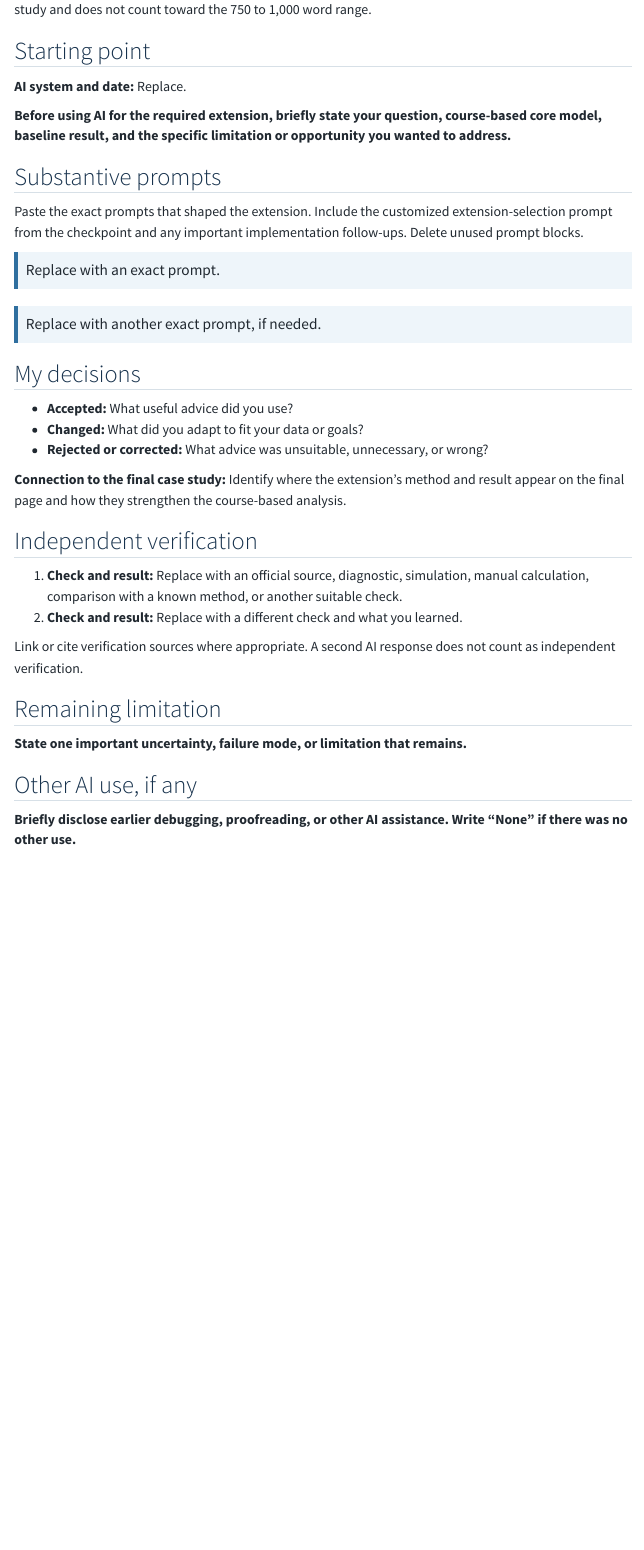
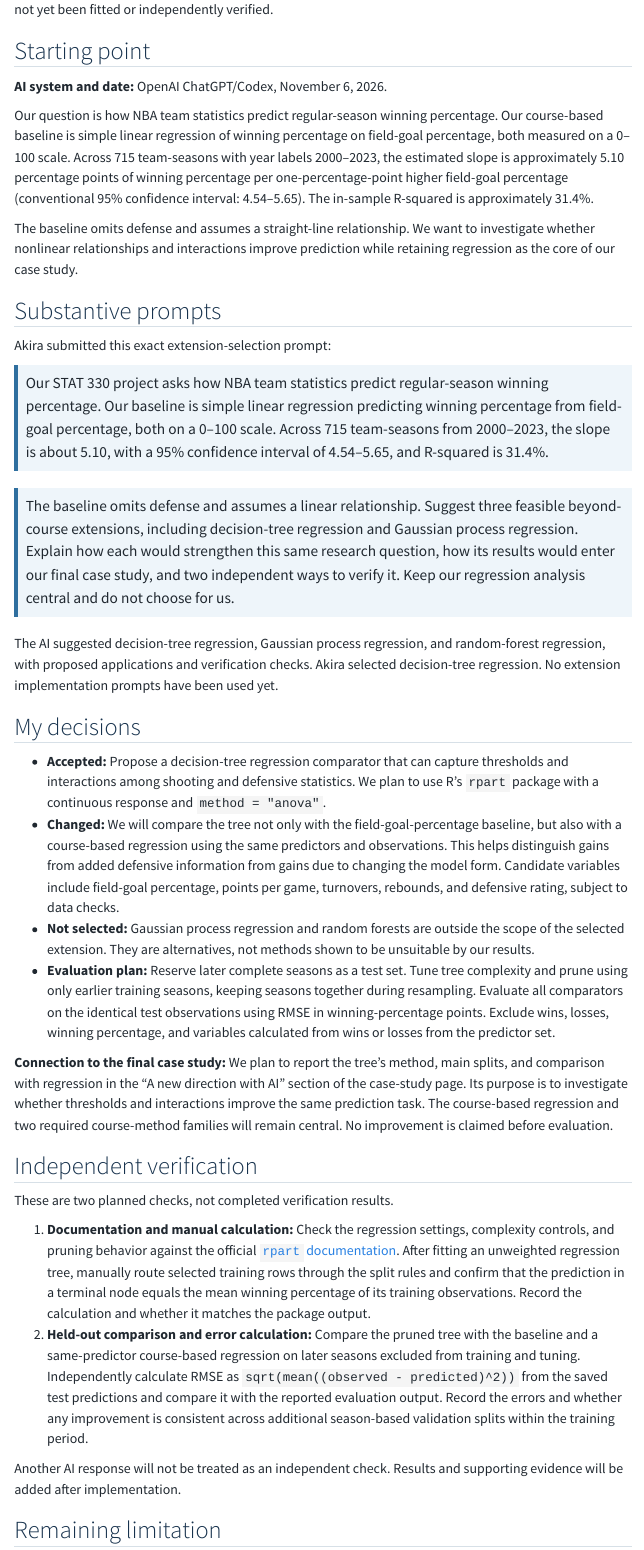
Before and after one commit to Blakester609/Blakester609.github.io, a Quarto document (ai-use.qmd): the page in a window 1100 px wide, from 130 px down. Rendered offline with R 4.5, knitr and Pandoc in place of Quarto, with nearby package versions; menus at the side of the page are left out.

Commit message:
Complete AI-use checkpoint and update website

```diff
--- a/ai-use.qmd
+++ b/ai-use.qmd
@@ -4,41 +4,48 @@ description: "A concise record of AI-supported work on this project."
 author: "Akira Manchego, Blake Doty, and Caleb Weaver."
 ---
 
-This page is a work log, not a second report. Short bullets are welcome. It is separate from the final case study and does not count toward the 750 to 1,000 word range.
+This page records the preliminary extension plan for the Publishing and AI Checkpoint. The extension has not yet been fitted or independently verified.
 
 ## Starting point
 
-**AI system and date:** Replace.
+**AI system and date:** OpenAI ChatGPT/Codex, November 6, 2026.
 
-**Before using AI for the required extension, briefly state your question, course-based core model, baseline result, and the specific limitation or opportunity you wanted to address.**
+Our question is how NBA team statistics predict regular-season winning percentage. Our course-based baseline is simple linear regression of winning percentage on field-goal percentage, both measured on a 0–100 scale. Across 715 team-seasons with year labels 2000–2023, the estimated slope is approximately 5.10 percentage points of winning percentage per one-percentage-point higher field-goal percentage (conventional 95% confidence interval: 4.54–5.65). The in-sample R-squared is approximately 31.4%.
+
+The baseline omits defense and assumes a straight-line relationship. We want to investigate whether nonlinear relationships and interactions improve prediction while retaining regression as the core of our case study.
 
 ## Substantive prompts
 
-Paste the exact prompts that shaped the extension. Include the customized extension-selection prompt from the checkpoint and any important implementation follow-ups. Delete unused prompt blocks.
+Akira submitted this exact extension-selection prompt:
 
-> Replace with an exact prompt.
+> Our STAT 330 project asks how NBA team statistics predict regular-season winning percentage. Our baseline is simple linear regression predicting winning percentage from field-goal percentage, both on a 0–100 scale. Across 715 team-seasons from 2000–2023, the slope is about 5.10, with a 95% confidence interval of 4.54–5.65, and R-squared is 31.4%.
 
-> Replace with another exact prompt, if needed.
+> The baseline omits defense and assumes a linear relationship. Suggest three feasible beyond-course extensions, including decision-tree regression and Gaussian process regression. Explain how each would strengthen this same research question, how its results would enter our final case study, and two independent ways to verify it. Keep our regression analysis central and do not choose for us.
+
+The AI suggested decision-tree regression, Gaussian process regression, and random-forest regression, with proposed applications and verification checks. Akira selected decision-tree regression. No extension implementation prompts have been used yet.
 
 ## My decisions
 
-- **Accepted:** What useful advice did you use?
-- **Changed:** What did you adapt to fit your data or goals?
-- **Rejected or corrected:** What advice was unsuitable, unnecessary, or wrong?
+- **Accepted:** Propose a decision-tree regression comparator that can capture thresholds and interactions among shooting and defensive statistics. We plan to use R's `rpart` package with a continuous response and `method = "anova"`.
+- **Changed:** We will compare the tree not only with the field-goal-percentage baseline, but also with a course-based regression using the same predictors and observations. This helps distinguish gains from added defensive information from gains due to changing the model form. Candidate variables include field-goal percentage, points per game, turnovers, rebounds, and defensive rating, subject to data checks.
+- **Not selected:** Gaussian process regression and random forests are outside the scope of the selected extension. They are alternatives, not methods shown to be unsuitable by our results.
+- **Evaluation plan:** Reserve later complete seasons as a test set. Tune tree complexity and prune using only earlier training seasons, keeping seasons together during resampling. Evaluate all comparators on the identical test observations using RMSE in winning-percentage points. Exclude wins, losses, winning percentage, and variables calculated from wins or losses from the predictor set.
 
-**Connection to the final case study:** Identify where the extension's method and result appear on the final page and how they strengthen the course-based analysis.
+**Connection to the final case study:** We plan to report the tree's method, main splits, and comparison with regression in the "A new direction with AI" section of the case-study page. Its purpose is to investigate whether thresholds and interactions improve the same prediction task. The course-based regression and two required course-method families will remain central. No improvement is claimed before evaluation.
 
 ## Independent verification
 
-1. **Check and result:** Replace with an official source, diagnostic, simulation, manual calculation, comparison with a known method, or another suitable check.
-2. **Check and result:** Replace with a different check and what you learned.
+These are two planned checks, not completed verification results.
 
-Link or cite verification sources where appropriate. A second AI response does not count as independent verification.
+1. **Documentation and manual calculation:** Check the regression settings, complexity controls, and pruning behavior against the official [`rpart` documentation](https://stat.ethz.ch/R-manual/R-devel/library/rpart/html/rpart.html). After fitting an unweighted regression tree, manually route selected training rows through the split rules and confirm that the prediction in a terminal node equals the mean winning percentage of its training observations. Record the calculation and whether it matches the package output.
+2. **Held-out comparison and error calculation:** Compare the pruned tree with the baseline and a same-predictor course-based regression on later seasons excluded from training and tuning. Independently calculate RMSE as `sqrt(mean((observed - predicted)^2))` from the saved test predictions and compare it with the reported evaluation output. Record the errors and whether any improvement is consistent across additional season-based validation splits within the training period.
+
+Another AI response will not be treated as an independent check. Results and supporting evidence will be added after implementation.
 
 ## Remaining limitation
 
-**State one important uncertainty, failure mode, or limitation that remains.**
+A single tree may be unstable: small changes in the training seasons can change its splits. Tree-based associations do not establish causality. Because predictors summarize the same season as the outcome, test results would measure prediction using completed-season statistics, not preseason forecasting ability. Changing NBA conditions and repeated franchises may also limit generalization.
 
 ## Other AI use, if any
 
-**Briefly disclose earlier debugging, proofreading, or other AI assistance. Write “None” if there was no other use.**
+On October 23, 2026, Akira used ChatGPT/Codex to understand the proposal requirements, help write and debug baseline R code, interpret regression results, propose future analysis directions, and draft and edit proposal text. On November 6, 2026, Akira used it to clarify checkpoint requirements, generate extension suggestions, and prepare this AI-use record. The group remains responsible for checking the code and claims. Blake's and Caleb's other AI use has not yet been confirmed; this record should be updated if they used AI for additional project work.
```
Also changed, not shown: docs/search.json, 2 other files.
